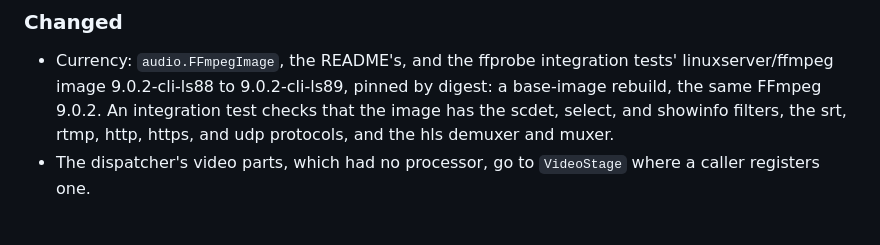
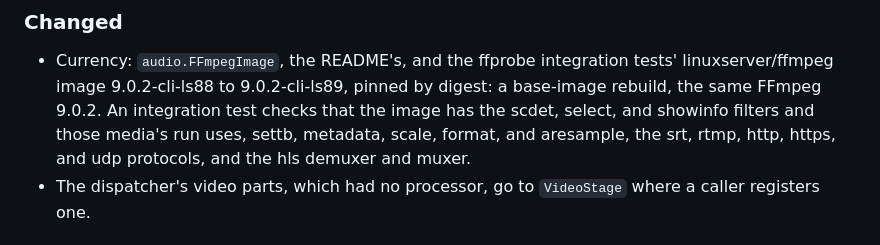
Before and after one commit to JaimeStill/spike-ai-pipeline-processing, a Markdown page: CHANGELOG.md, the part around the change. GitHub-like rendering.

Commit message:
changelog: v0.8.0's image check names media's filters

```diff
--- a/CHANGELOG.md
+++ b/CHANGELOG.md
@@ -84,8 +84,8 @@ adheres to [Semantic Versioning](https://semver.org/spec/v2.0.0.html).
 - Currency: `audio.FFmpegImage`, the README's, and the ffprobe integration tests'
   linuxserver/ffmpeg image 9.0.2-cli-ls88 to 9.0.2-cli-ls89, pinned by digest: a base-image
   rebuild, the same FFmpeg 9.0.2. An integration test checks that the image has the scdet, select,
-  and showinfo filters, the srt, rtmp, http, https, and udp protocols, and the hls demuxer and
-  muxer.
+  and showinfo filters and those media's run uses, settb, metadata, scale, format, and aresample,
+  the srt, rtmp, http, https, and udp protocols, and the hls demuxer and muxer.
 - The dispatcher's video parts, which had no processor, go to `VideoStage` where a caller
   registers one.
 
```
